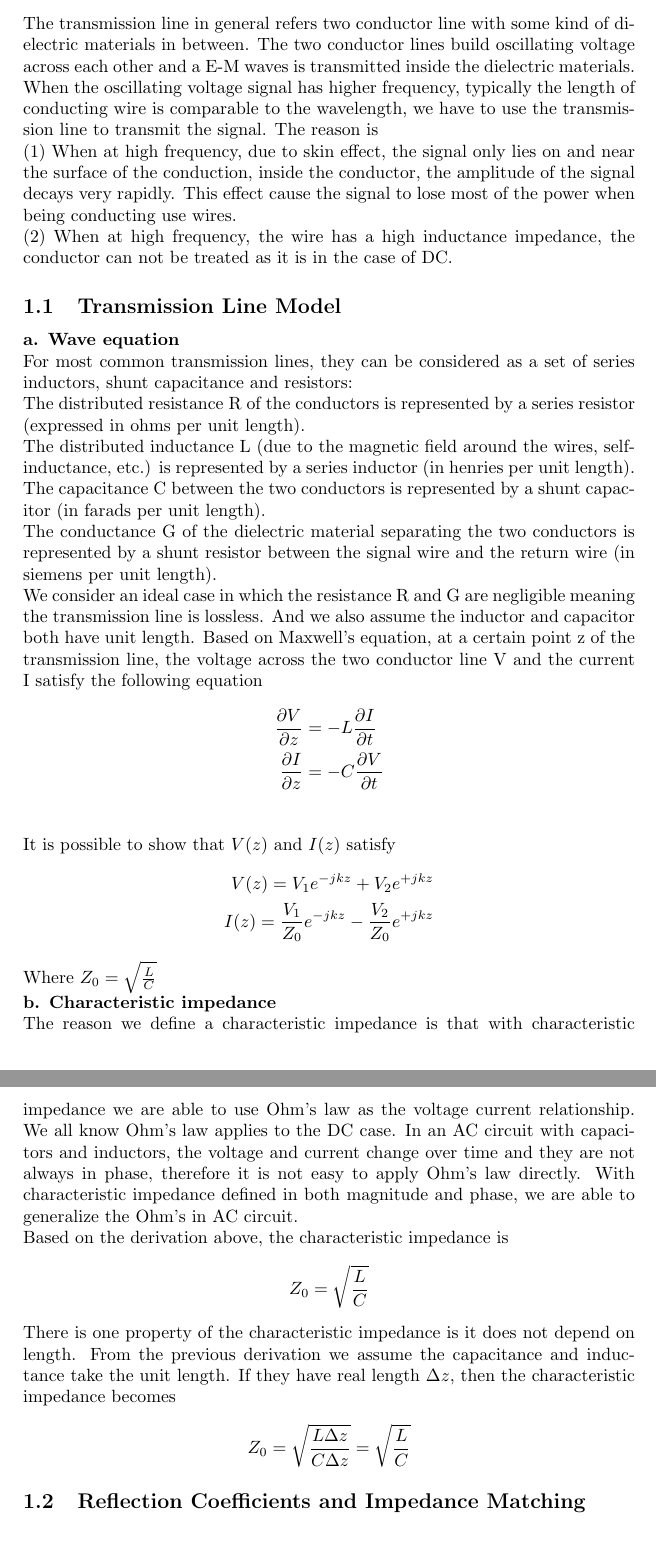
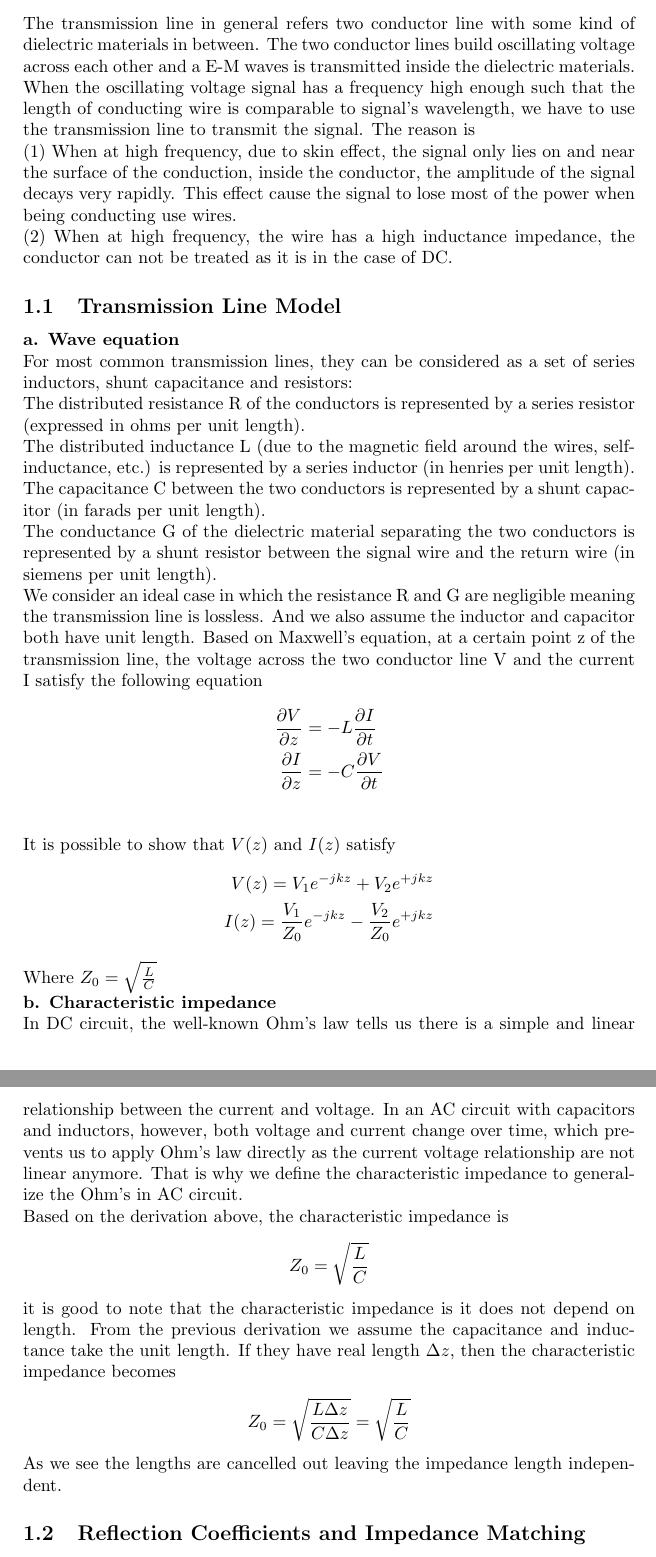
Before and after one commit to guoshi1984/guoshi1984.github.io, a LaTeX document (physics_ee/transmission_line.tex): two parts of pages 1 and 2 of 3, joined at a grey line, cut so that both start at the same text. Compiled offline with pdfLaTeX.

Commit message:
fix typo transmission line

```diff
--- a/physics_ee/transmission_line.tex
+++ b/physics_ee/transmission_line.tex
@@ -4,7 +4,7 @@
 \begin{document}
 \section{Transmission Line}
 The transmission line in general refers two conductor line with some kind of dielectric materials in between. The two conductor lines build oscillating voltage across each other and a E-M waves is transmitted inside the dielectric materials.
-When the oscillating voltage signal has higher frequency, typically the length of conducting wire is comparable to the wavelength, we have to use the transmission line to transmit the signal. The reason is\\
+When the oscillating voltage signal has a frequency high enough such that the length of conducting wire is comparable to signal's wavelength, we have to use the transmission line to transmit the signal. The reason is\\
 (1) When at high frequency, due to skin effect, the signal only lies on and near the surface of the conduction, inside the conductor, the amplitude of the signal decays very rapidly. This effect cause the signal to lose most of the power when being conducting use wires.\\
 (2) When at high frequency, the wire has a high inductance impedance, the conductor can not be treated as it is in the case of DC.
 \subsection{Transmission Line Model}
@@ -26,15 +26,17 @@ It is possible to show that $V(z)$ and $I(z)$ satisfy
 \end{align*}
 Where $Z_0 = \sqrt{\frac{L}{C}}$\\
 {\bf b. Characteristic impedance}\\
-The reason we define a characteristic impedance is that with characteristic impedance we are able to use Ohm's law as the voltage current relationship. We all know Ohm's law applies to the DC case. In an AC circuit with capacitors and inductors, the voltage and current change over time and they are not always in phase, therefore it is not easy to apply Ohm's law directly. With characteristic impedance defined in both magnitude and phase, we are able to generalize the Ohm's in AC circuit.\\
+In DC circuit, the well-known Ohm's law tells us there is a simple and linear relationship between the current and voltage.
+In an AC circuit with capacitors and inductors, however, both voltage and current change over time, which prevents us to apply Ohm's law directly as the current voltage relationship are not linear anymore. That is why we define the characteristic impedance to generalize the Ohm's in AC circuit.\\
 Based on the derivation above, the characteristic impedance is
 \begin{align*}
 	Z_0 = \sqrt{\frac{L}{C}}
 \end{align*}
-There is one property of the characteristic impedance is it does not depend on length. From the previous derivation we assume the capacitance and inductance take the unit length. If they have real length  $\Delta z$, then the characteristic impedance becomes
+it is good to note that the characteristic impedance is it does not depend on length. From the previous derivation we assume the capacitance and inductance take the unit length. If they have real length  $\Delta z$, then the characteristic impedance becomes
 \begin{align*}
 	Z_0 = \sqrt{\frac{L \Delta z}{C \Delta z}} = \sqrt{\frac{L}{C}}
 \end{align*}
+As we see the lengths are cancelled out leaving the impedance length independent.
 \subsection{Reflection Coefficients and Impedance Matching}
 {a. Reflection coefficients}\\
 When the voltage propagates along the transmission line, eventually it will hit the end of the transmission line. What happens next and how do we solve it? In general, every EM problem can be answered by solving Maxwell's equations plus boundary conditions. In this particular case, we can solve it using wave equation derived above based on Maxwell's equations plus the Kirchhoff's law as our boundary conditions. When a wave reaches the boundary of two different media, there usually exists reflection wave. Here we define the reflection coefficient as ratio of refection voltage to the incident voltage. If a resistor $Z_L$ is connected across two conductor wires at the end of the transmission line, then the refection coefficients can be derived
```
Also changed, not shown: physics_ee/transmission_line.pdf, physics_ee/transmission_line.tex (2 more changed lines).
